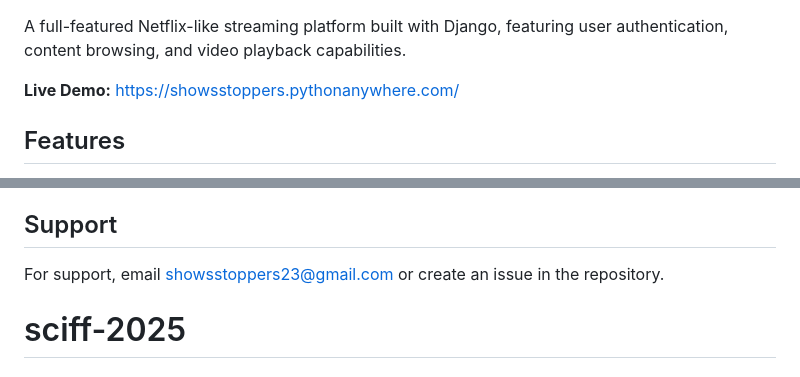
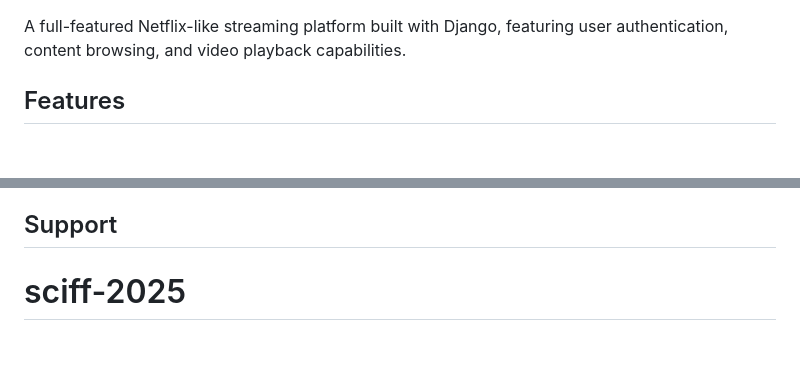
Before and after one commit to amPRaj/sciff-2025, a Markdown page: README.md, 2 parts joined by grey strips. Drawn GitHub-style; blank space fills up the shorter version.

```diff
--- a/README.md
+++ b/README.md
@@ -2,7 +2,7 @@
 
 A full-featured Netflix-like streaming platform built with Django, featuring user authentication, content browsing, and video playback capabilities.
 
-**Live Demo:** https://showsstoppers.pythonanywhere.com/
+
 
 ## Features
 
@@ -256,8 +256,6 @@ This project is licensed under the MIT License - see the LICENSE file for detail
 - Logging and monitoring
 
 ## Support
-
-For support, email showsstoppers23@gmail.com or create an issue in the repository.
 # sciff-2025
 # sciff-2025
 # sciff-2025
```
